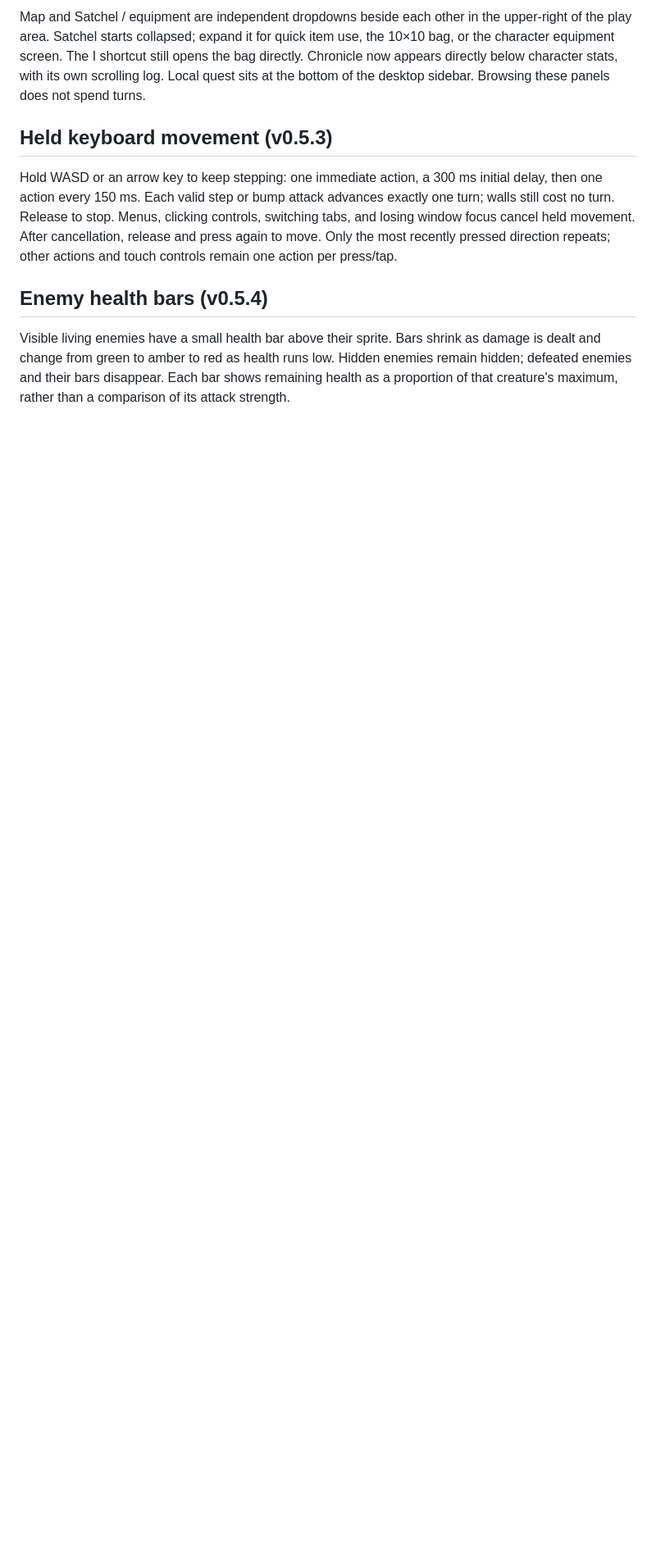
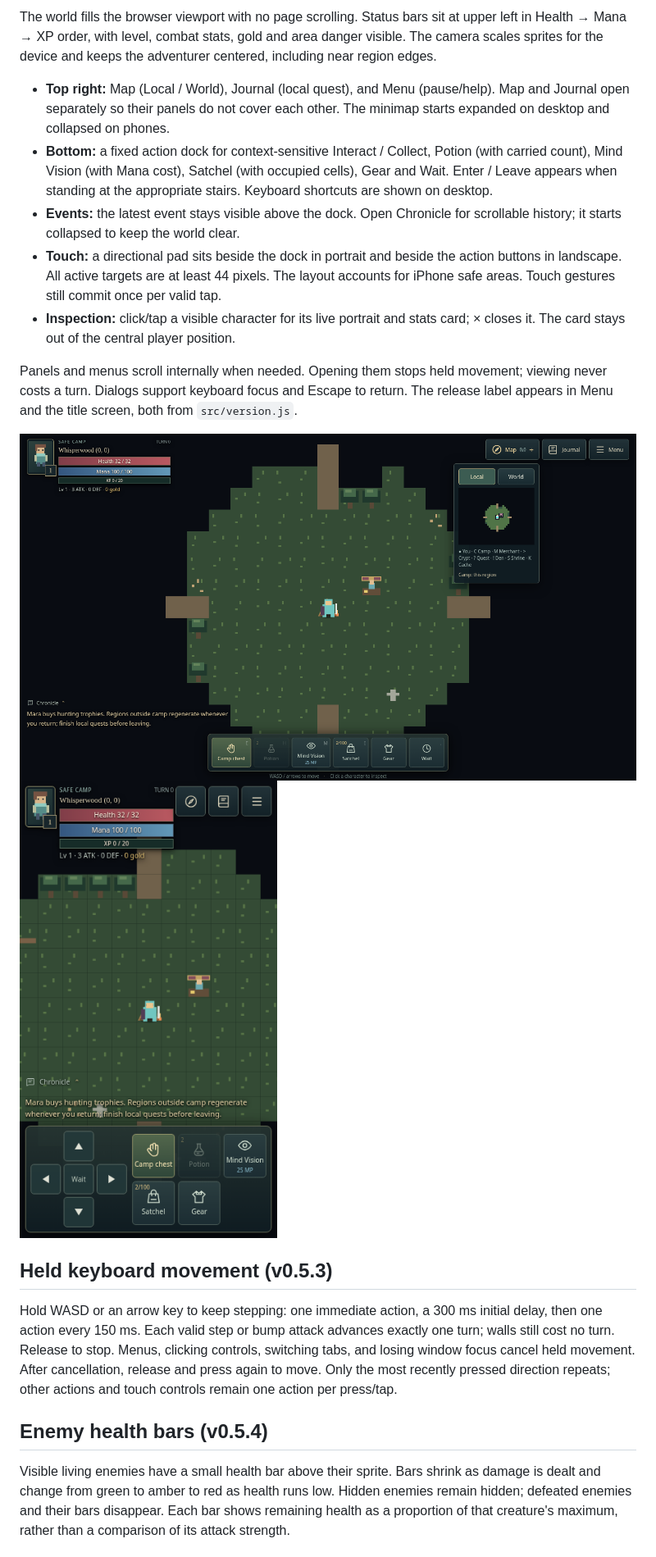
Before and after one commit to flicktrey-oss/DungeonCrawler, a Markdown page: README.md, the part around the change printed below. Shown: that part at 82% size. Drawn GitHub-style; pictures changed too: docs/expedition-hud-desktop.png (added), docs/expedition-hud-phone.png (added); blank space fills up the shorter version.

Commit message:
Build a full-screen expedition HUD for desktop and touch

```diff
--- a/README.md
+++ b/README.md
@@ -136,5 +136,16 @@ Touch actions commit once through the native click after a valid release, preven
 
-Map and Satchel / equipment are independent dropdowns beside each other in the upper-right of the play area. Satchel starts collapsed; expand it for quick item use, the 10×10 bag, or the character equipment screen. The I shortcut still opens the bag directly. Chronicle now appears directly below character stats, with its own scrolling log. Local quest sits at the bottom of the desktop sidebar. Browsing these panels does not spend turns.
+The world fills the browser viewport with no page scrolling. Status bars sit at upper left in Health → Mana → XP order, with level, combat stats, gold and area danger visible. The camera scales sprites for the device and keeps the adventurer centered, including near region edges.
+
+- **Top right:** Map (Local / World), Journal (local quest), and Menu (pause/help). Map and Journal open separately so their panels do not cover each other. The minimap starts expanded on desktop and collapsed on phones.
+- **Bottom:** a fixed action dock for context-sensitive Interact / Collect, Potion (with carried count), Mind Vision (with Mana cost), Satchel (with occupied cells), Gear and Wait. Enter / Leave appears when standing at the appropriate stairs. Keyboard shortcuts are shown on desktop.
+- **Events:** the latest event stays visible above the dock. Open Chronicle for scrollable history; it starts collapsed to keep the world clear.
+- **Touch:** a directional pad sits beside the dock in portrait and beside the action buttons in landscape. All active targets are at least 44 pixels. The layout accounts for iPhone safe areas. Touch gestures still commit once per valid tap.
+- **Inspection:** click/tap a visible character for its live portrait and stats card; × closes it. The card stays out of the central player position.
+
+Panels and menus scroll internally when needed. Opening them stops held movement; viewing never costs a turn. Dialogs support keyboard focus and Escape to return. The release label appears in Menu and the title screen, both from `src/version.js`.
+
+![Desktop expedition HUD](docs/expedition-hud-desktop.png)
+![Phone expedition HUD](docs/expedition-hud-phone.png)
 
 ## Held keyboard movement (v0.5.3)
 
```
Also changed, not shown: other parts of README.md (+10 -10 lines), docs/expedition-hud-landscape.png (added), 11 other files.
